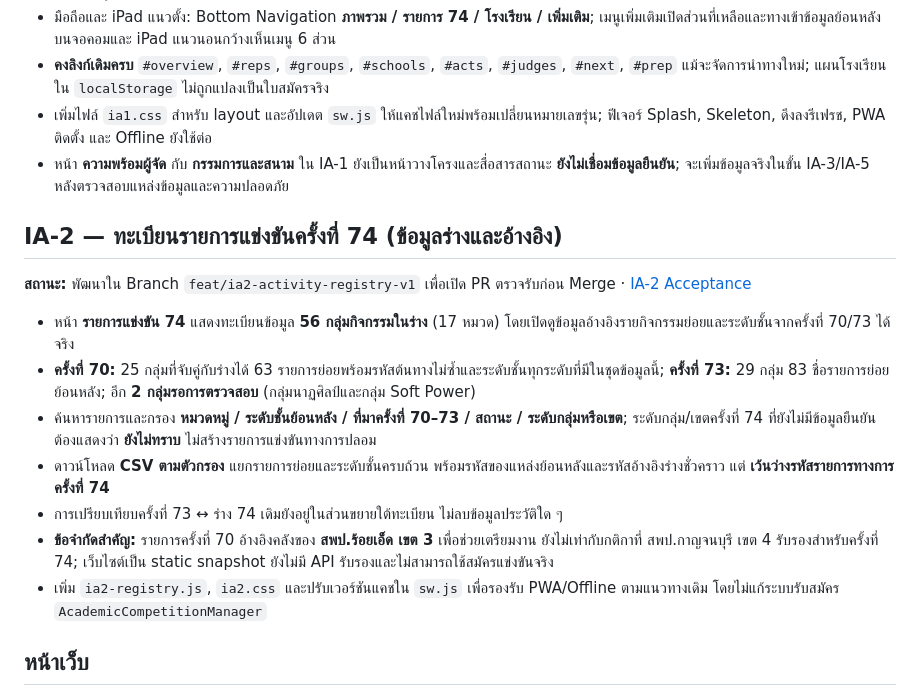
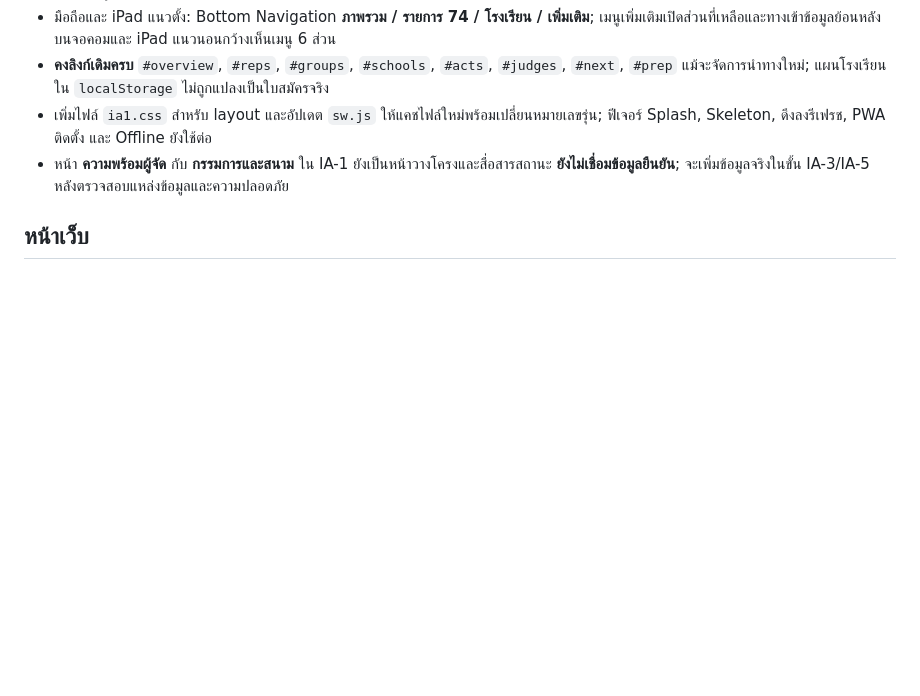
Before and after one commit to infobwd/sillapa, a Markdown page: README.md, the part around the change. Drawn GitHub-style; blank space fills up the shorter version.

Commit message:
docs(readme): consolidate duplicate IA-2 instructions and use single canonical acceptance link

```diff
--- a/README.md
+++ b/README.md
@@ -38,18 +38,6 @@
 - **คงลิงก์เดิมครบ** `#overview`, `#reps`, `#groups`, `#schools`, `#acts`, `#judges`, `#next`, `#prep` แม้จะจัดการนำทางใหม่; แผนโรงเรียนใน `localStorage` ไม่ถูกแปลงเป็นใบสมัครจริง
 - เพิ่มไฟล์ `ia1.css` สำหรับ layout และอัปเดต `sw.js` ให้แคชไฟล์ใหม่พร้อมเปลี่ยนหมายเลขรุ่น; ฟีเจอร์ Splash, Skeleton, ดึงลงรีเฟรช, PWA ติดตั้ง และ Offline ยังใช้ต่อ
 - หน้า **ความพร้อมผู้จัด** กับ **กรรมการและสนาม** ใน IA-1 ยังเป็นหน้าวางโครงและสื่อสารสถานะ **ยังไม่เชื่อมข้อมูลยืนยัน**; จะเพิ่มข้อมูลจริงในขั้น IA-3/IA-5 หลังตรวจสอบแหล่งข้อมูลและความปลอดภัย
-
-## IA-2 — ทะเบียนรายการแข่งขันครั้งที่ 74 (ข้อมูลร่างและอ้างอิง)
-
-**สถานะ:** พัฒนาใน Branch `feat/ia2-activity-registry-v1` เพื่อเปิด PR ตรวจรับก่อน Merge · [IA-2 Acceptance](docs/SILLAPA74_IA2_REGISTRY_ACCEPTANCE.md)
-
-- หน้า **รายการแข่งขัน 74** แสดงทะเบียนข้อมูล **56 กลุ่มกิจกรรมในร่าง** (17 หมวด) โดยเปิดดูข้อมูลอ้างอิงรายกิจกรรมย่อยและระดับชั้นจากครั้งที่ 70/73 ได้จริง
-- **ครั้งที่ 70:** 25 กลุ่มที่จับคู่กับร่างได้ 63 รายการย่อยพร้อมรหัสต้นทางไม่ซ้ำและระดับชั้นทุกระดับที่มีในชุดข้อมูลนี้; **ครั้งที่ 73:** 29 กลุ่ม 83 ชื่อรายการย่อยย้อนหลัง; อีก **2 กลุ่มรอการตรวจสอบ** (กลุ่มนาฏศิลป์และกลุ่ม Soft Power)
-- ค้นหารายการและกรอง **หมวดหมู่ / ระดับชั้นย้อนหลัง / ที่มาครั้งที่ 70–73 / สถานะ / ระดับกลุ่มหรือเขต**; ระดับกลุ่ม/เขตครั้งที่ 74 ที่ยังไม่มีข้อมูลยืนยันต้องแสดงว่า **ยังไม่ทราบ** ไม่สร้างรายการแข่งขันทางการปลอม
-- ดาวน์โหลด **CSV ตามตัวกรอง** แยกรายการย่อยและระดับชั้นครบถ้วน พร้อมรหัสของแหล่งย้อนหลังและรหัสอ้างอิงร่างชั่วคราว แต่ **เว้นว่างรหัสรายการทางการครั้งที่ 74**
-- การเปรียบเทียบครั้งที่ 73 ↔ ร่าง 74 เดิมยังอยู่ในส่วนขยายใต้ทะเบียน ไม่ลบข้อมูลประวัติใด ๆ
-- **ข้อจำกัดสำคัญ:** รายการครั้งที่ 70 อ้างอิงคลังของ **สพป.ร้อยเอ็ด เขต 3** เพื่อช่วยเตรียมงาน ยังไม่เท่ากับกติกาที่ สพป.กาญจนบุรี เขต 4 รับรองสำหรับครั้งที่ 74; เว็บไซต์เป็น static snapshot ยังไม่มี API รับรองและไม่สามารถใช้สมัครแข่งขันจริง
-- เพิ่ม `ia2-registry.js`, `ia2.css` และปรับเวอร์ชันแคชใน `sw.js` เพื่อรองรับ PWA/Offline ตามแนวทางเดิม โดยไม่แก้ระบบรับสมัคร `AcademicCompetitionManager`
 
 ## หน้าเว็บ
 
```
